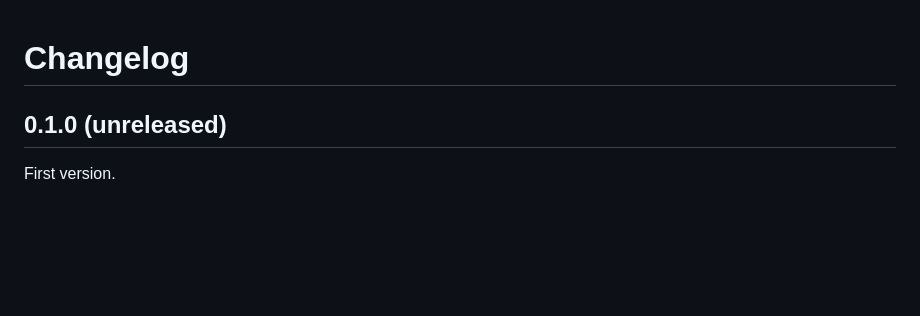
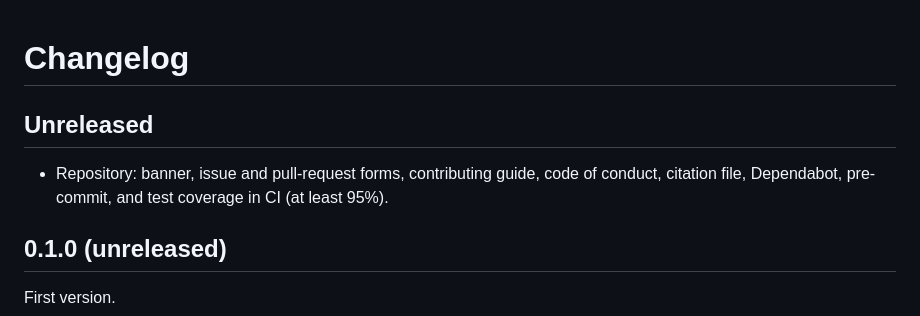
Before and after one commit to David-Alobo/pandera-chem, a Markdown page: CHANGELOG.md, the part around the change. Drawn GitHub-style; blank space fills up the shorter version.

```diff
--- a/CHANGELOG.md
+++ b/CHANGELOG.md
@@ -1,4 +1,9 @@
 # Changelog
+
+## Unreleased
+
+- Repository: banner, issue and pull-request forms, contributing guide, code of conduct, citation
+  file, Dependabot, pre-commit, and test coverage in CI (at least 95%).
 
 ## 0.1.0 (unreleased)
 
```
Also changed, not shown: .github/PULL_REQUEST_TEMPLATE.md (added, +11 -0 lines), CODE_OF_CONDUCT.md (added, +25 -0 lines), CONTRIBUTING.md (added, +48 -0 lines), README.md (+66 -45 lines), .github/banner.png (added), 11 other files.
